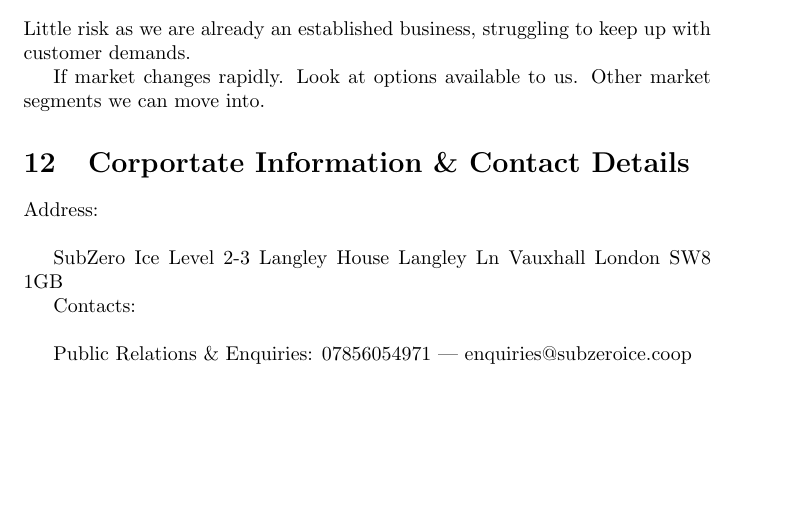
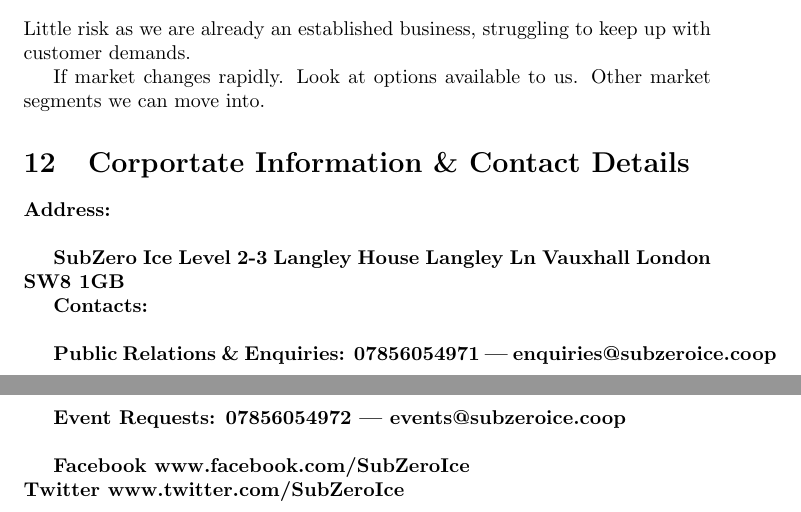
Before and after one commit to bmh10/management, a LaTeX document (business.tex): part of page 23 of 23 before the commit and two parts of pages 23 and 24 of 24 after it, the two joined at a grey line, cut so that both start at the same text, the shorter picture padded with empty space. Compiled offline with pdfLaTeX.

Commit message:
Fixed mistakes

```diff
--- a/business.tex
+++ b/business.tex
@@ -403,7 +405,7 @@
 
 \section{Corportate Information \& Contact Details}
 
-Address: \\
+\bf{Address:} \\
 
 SubZero Ice
 Level 2-3
@@ -413,10 +415,14 @@
 London
 SW8 1GB
 
-Contacts: \\
+\bf{Contacts:} \\
 
-Public Relations \& Enquiries: 07856054971 | enquiries@subzeroice.coop
+Public Relations \& Enquiries: 07856054971 | enquiries@subzeroice.coop \\
 
+Event Requests: 07856054972 | events@subzeroice.coop \\
+
+Facebook www.facebook.com/SubZeroIce \\
+Twitter www.twitter.com/SubZeroIce
 
 \end{document}
 
```
Also changed, not shown: business.tex (4 more changed lines).
